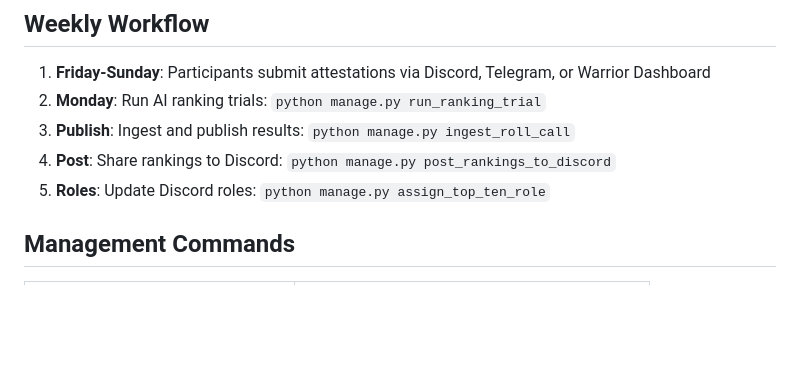
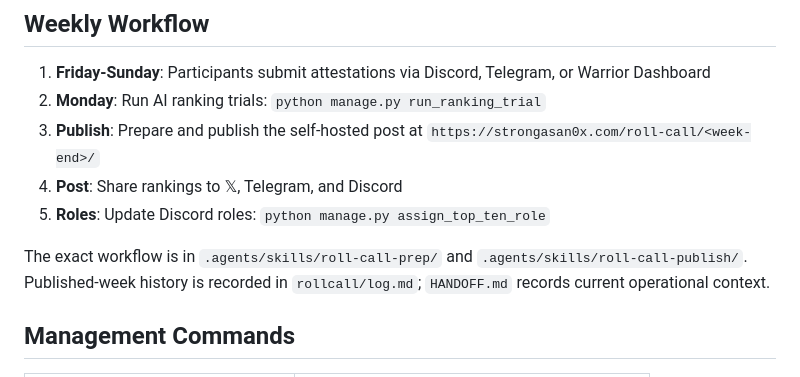
Before and after one commit to zcor/strongasan0x, a Markdown page: README.md, the part around the change. Drawn GitHub-style; blank space fills up the shorter version.

Commit message:
Document Roll Call publication closeout

```diff
--- a/README.md
+++ b/README.md
@@ -49,9 +49,12 @@ python manage.py run_telegram_bot # Telegram bot
 
 1. **Friday-Sunday**: Participants submit attestations via Discord, Telegram, or Warrior Dashboard
 2. **Monday**: Run AI ranking trials: `python manage.py run_ranking_trial`
-3. **Publish**: Ingest and publish results: `python manage.py ingest_roll_call`
-4. **Post**: Share rankings to Discord: `python manage.py post_rankings_to_discord`
+3. **Publish**: Prepare and publish the self-hosted post at `https://strongasan0x.com/roll-call/<week-end>/`
+4. **Post**: Share rankings to 𝕏, Telegram, and Discord
 5. **Roles**: Update Discord roles: `python manage.py assign_top_ten_role`
+
+The exact workflow is in `.agents/skills/roll-call-prep/` and `.agents/skills/roll-call-publish/`.
+Published-week history is recorded in `rollcall/log.md`; `HANDOFF.md` records current operational context.
 
 ## Management Commands
 
```
Also changed, not shown: HANDOFF.md (added, +26 -0 lines), rollcall/log.md (added, +9 -0 lines).
